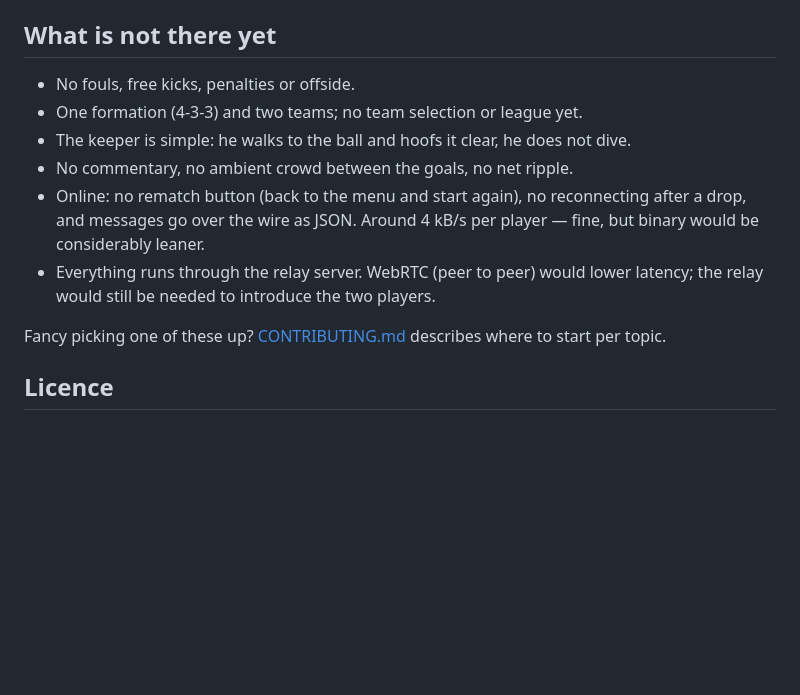
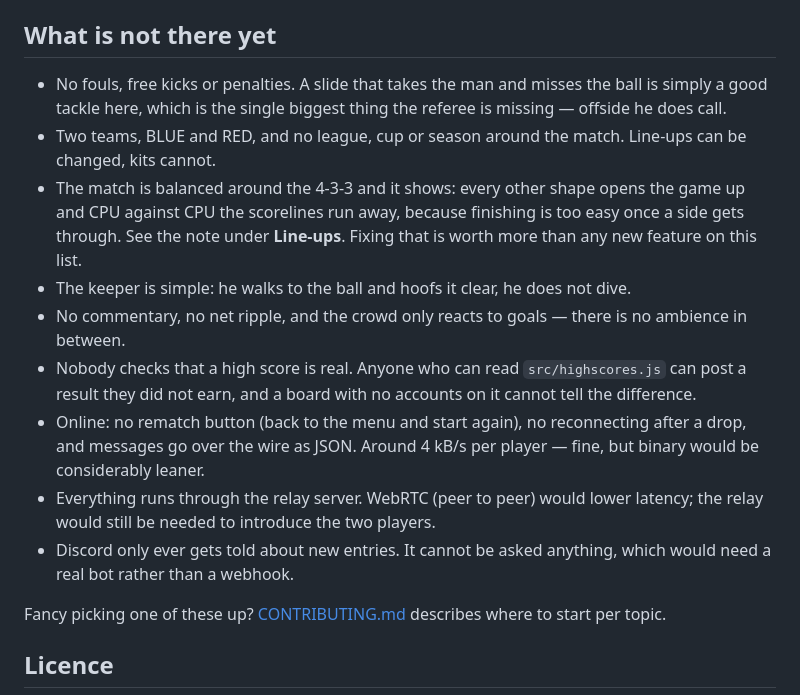
Before and after one commit to markclausing/websoccer, a Markdown page: README.md, the part around the change. GitHub-like rendering; blank space fills up the shorter version.

```diff
--- a/README.md
+++ b/README.md
@@ -432,15 +432,28 @@ gives you `ping`, `delay`, `stalls` and `desync`.
 
 ## What is not there yet
 
-- No fouls, free kicks, penalties or offside.
-- One formation (4-3-3) and two teams; no team selection or league yet.
+- No fouls, free kicks or penalties. A slide that takes the man and misses the
+  ball is simply a good tackle here, which is the single biggest thing the
+  referee is missing — offside he does call.
+- Two teams, BLUE and RED, and no league, cup or season around the match.
+  Line-ups can be changed, kits cannot.
+- The match is balanced around the 4-3-3 and it shows: every other shape opens
+  the game up and CPU against CPU the scorelines run away, because finishing is
+  too easy once a side gets through. See the note under **Line-ups**. Fixing that
+  is worth more than any new feature on this list.
 - The keeper is simple: he walks to the ball and hoofs it clear, he does not dive.
-- No commentary, no ambient crowd between the goals, no net ripple.
+- No commentary, no net ripple, and the crowd only reacts to goals — there is no
+  ambience in between.
+- Nobody checks that a high score is real. Anyone who can read `src/highscores.js`
+  can post a result they did not earn, and a board with no accounts on it cannot
+  tell the difference.
 - Online: no rematch button (back to the menu and start again), no reconnecting
   after a drop, and messages go over the wire as JSON. Around 4 kB/s per player —
   fine, but binary would be considerably leaner.
 - Everything runs through the relay server. WebRTC (peer to peer) would lower
   latency; the relay would still be needed to introduce the two players.
+- Discord only ever gets told about new entries. It cannot be asked anything,
+  which would need a real bot rather than a webhook.
 
 Fancy picking one of these up? [CONTRIBUTING.md](CONTRIBUTING.md) describes where
 to start per topic.
```
Also changed, not shown: CONTRIBUTING.md (+34 -8 lines).
